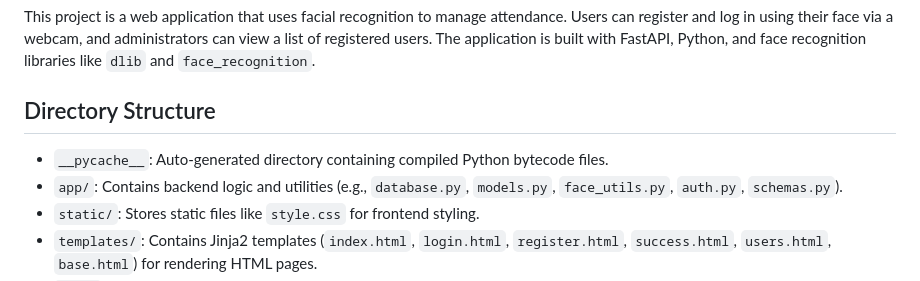
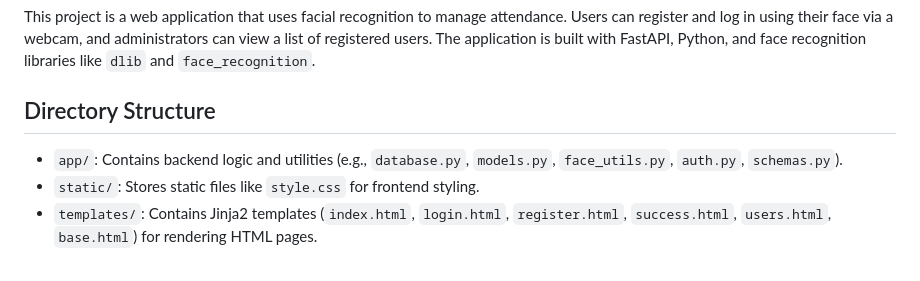
Before and after one commit to abdelrahman-elseht/AttendanceSys, a Markdown page: README.md, the part around the change. Drawn GitHub-style.

```diff
--- a/README.md
+++ b/README.md
@@ -4,7 +4,6 @@ This project is a web application that uses facial recognition to manage attenda
 
 ## Directory Structure
 
-- `__pycache__`: Auto-generated directory containing compiled Python bytecode files.
 - `app/`: Contains backend logic and utilities (e.g., `database.py`, `models.py`, `face_utils.py`, `auth.py`, `schemas.py`).
 - `static/`: Stores static files like `style.css` for frontend styling.
 - `templates/`: Contains Jinja2 templates (`index.html`, `login.html`, `register.html`, `success.html`, `users.html`, `base.html`) for rendering HTML pages.
```
